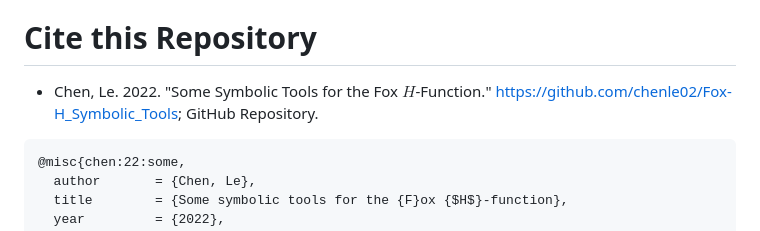
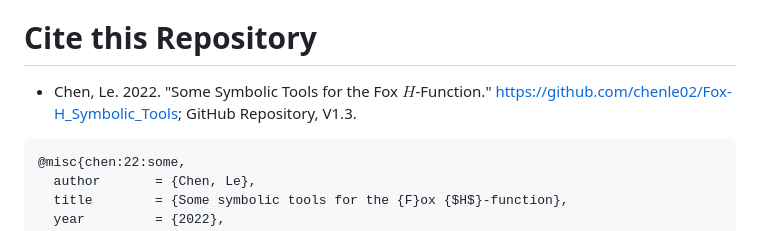
Before and after one commit to chenle02/Fox-H_Symbolic_Tools, a Markdown page: readme.md, the part around the change. Rendered like a GitHub page.

Commit message:
Add version for citation

````diff
--- a/readme.md
+++ b/readme.md
@@ -70,7 +70,7 @@ Quit[] (* start a fresh kernel *)
 
 # Cite this Repository
 
-* Chen, Le. 2022. "Some Symbolic Tools for the Fox $H$-Function." <https://github.com/chenle02/Fox-H_Symbolic_Tools>; GitHub Repository.
+* Chen, Le. 2022. "Some Symbolic Tools for the Fox $H$-Function." <https://github.com/chenle02/Fox-H_Symbolic_Tools>; GitHub Repository, V1.3.
 
 ```
 @misc{chen:22:some,
````
